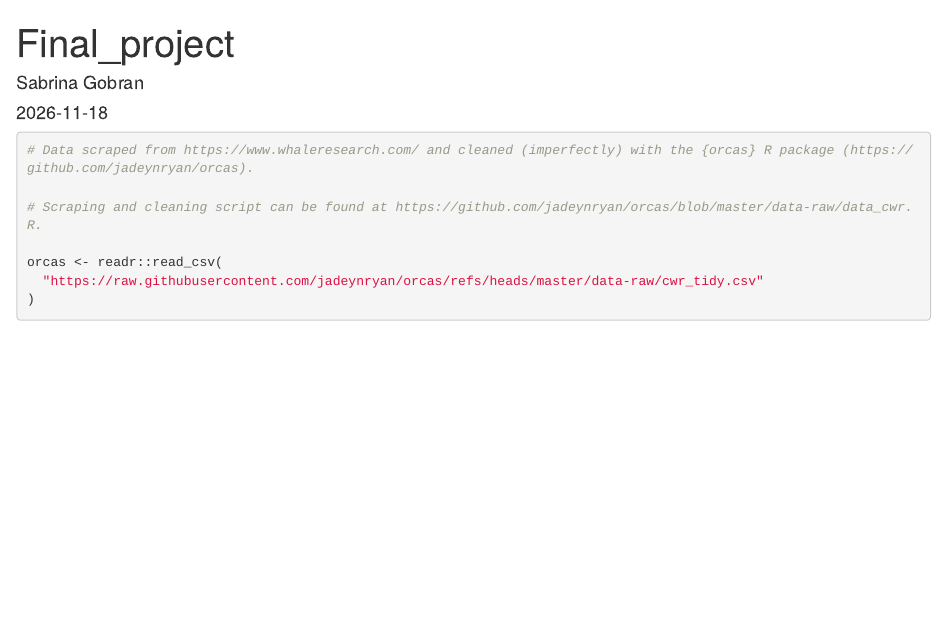
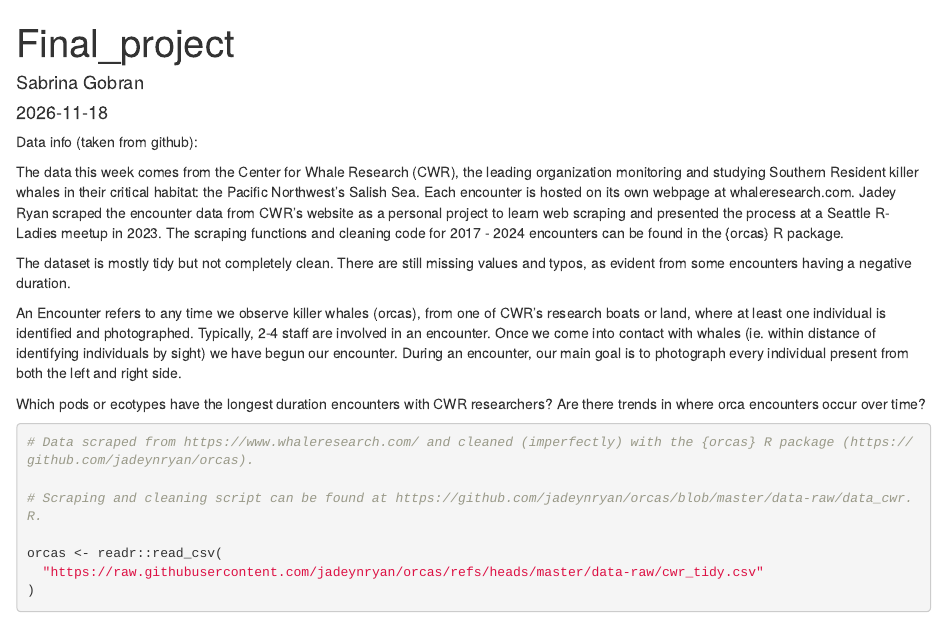
Before and after one commit to abigail-ridder/Final_Group_Project, an R Markdown document (Final_project.Rmd): the page in a window 1100 px wide, from its top. Rendered offline with R 4.5, knitr and Pandoc, with nearby package versions; some code elsewhere in the file could not run offline.

Commit message:
added info about data

````diff
--- a/Final_project.Rmd
+++ b/Final_project.Rmd
@@ -9,6 +9,16 @@ output: html_document
 knitr::opts_chunk$set(echo = TRUE)
 ```
 
+Data info (taken from github):
+
+The data this week comes from the Center for Whale Research (CWR), the leading organization monitoring and studying Southern Resident killer whales in their critical habitat: the Pacific Northwest’s Salish Sea. Each encounter is hosted on its own webpage at whaleresearch.com. Jadey Ryan scraped the encounter data from CWR's website as a personal project to learn web scraping and presented the process at a Seattle R-Ladies meetup in 2023. The scraping functions and cleaning code for 2017 - 2024 encounters can be found in the {orcas} R package.
+
+The dataset is mostly tidy but not completely clean. There are still missing values and typos, as evident from some encounters having a negative duration.
+
+An Encounter refers to any time we observe killer whales (orcas), from one of CWR's research boats or land, where at least one individual is identified and photographed. Typically, 2-4 staff are involved in an encounter. Once we come into contact with whales (ie. within distance of identifying individuals by sight) we have begun our encounter. During an encounter, our main goal is to photograph every individual present from both the left and right side.
+
+Which pods or ecotypes have the longest duration encounters with CWR researchers? Are there trends in where orca encounters occur over time?
+
 ```{r}
 # Data scraped from https://www.whaleresearch.com/ and cleaned (imperfectly) with the {orcas} R package (https://github.com/jadeynryan/orcas).
 
````
